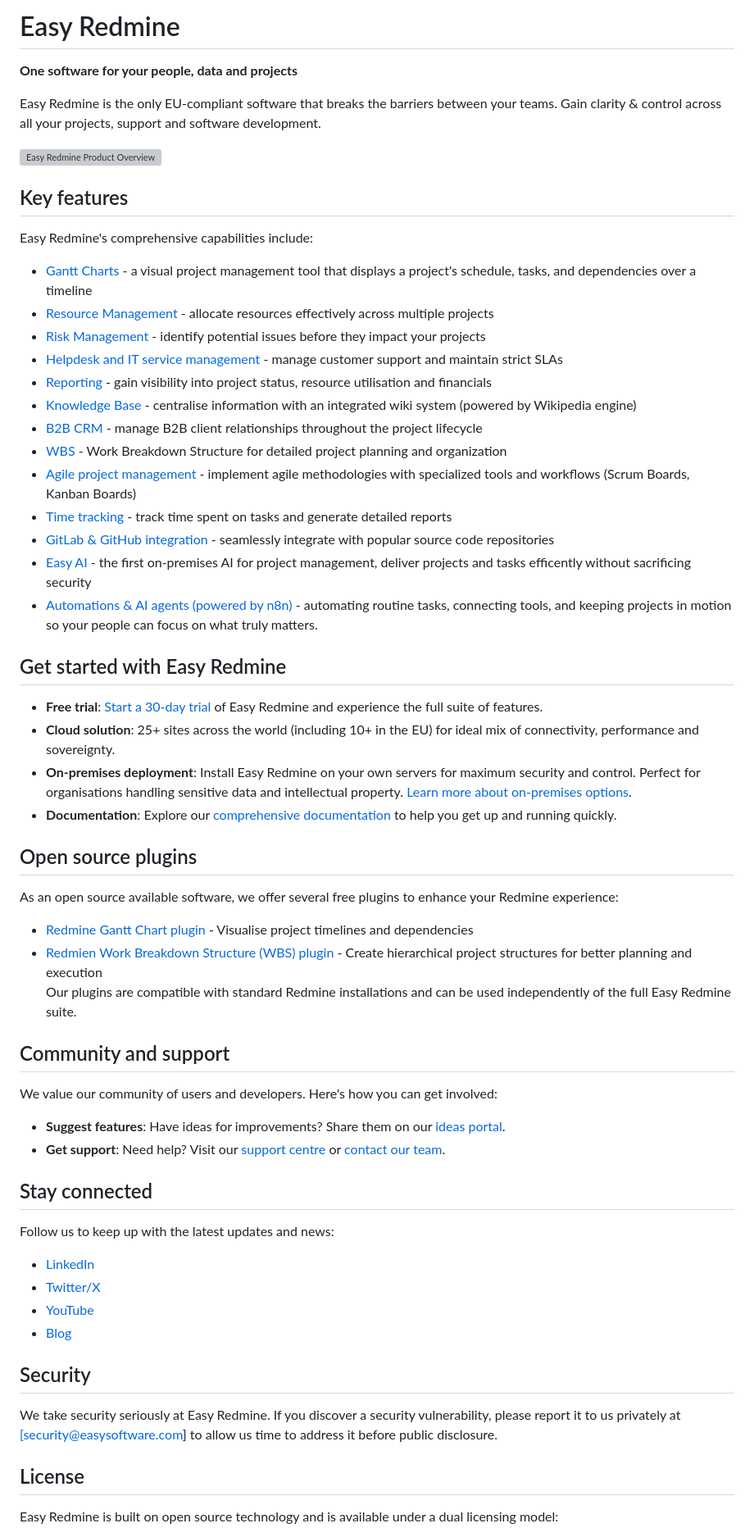
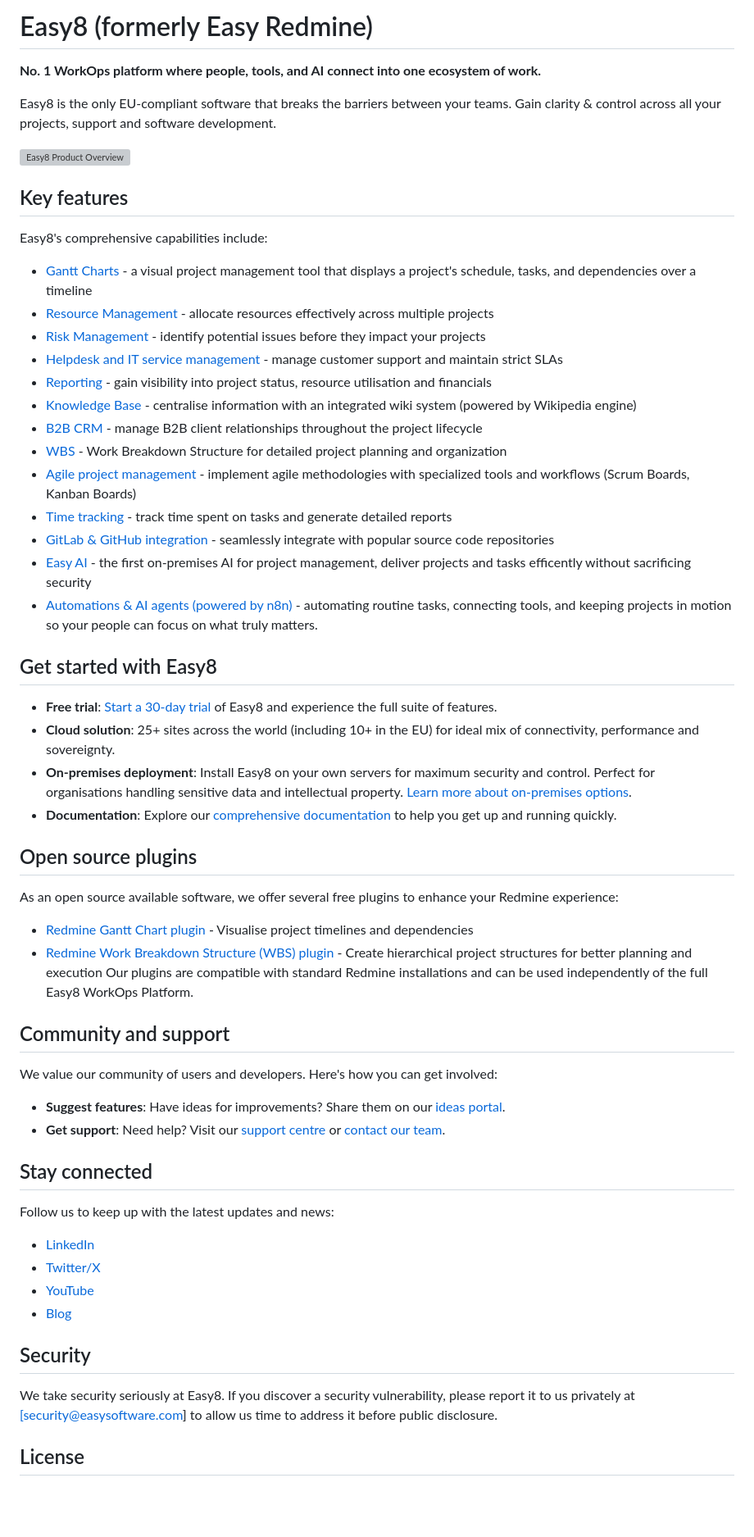
Before and after one commit to easyredmine/easyredmine, a Markdown page: README.md, the part around one of its changes. Shown at 82% size. Drawn GitHub-style; blank space fills up the shorter version; grey boxes are pictures that could not be loaded.

Commit message:
Rename Easy Redmine to Easy8 and update content
Updated branding from Easy Redmine to Easy8, revised product descriptions, and adjusted feature lists accordingly.

```diff
--- a/README.md
+++ b/README.md
@@ -1,40 +1,45 @@
-# Easy Redmine
-**One software for your people, data and projects**
+# Easy8 (formerly Easy Redmine)
 
-Easy Redmine is the only EU-compliant software that breaks the barriers between your teams. Gain clarity & control across all your projects, support and software development.
+**No. 1 WorkOps platform where people, tools, and AI connect into one ecosystem of work.**
 
-![Easy Redmine Product Overview](https://www.easyredmine.com/EasyRedmine/media/site-images/easy-redmine-product-oveview.png)
+Easy8 is the only EU-compliant software that breaks the barriers between your teams. Gain clarity & control across all your projects, support and software development.
+
+![Easy8 Product Overview](https://www.easy8.com/EasyRedmine/media/site-images/easy-redmine-product-oveview.png)
 
 ## Key features
-Easy Redmine's comprehensive capabilities include:
 
--   [Gantt Charts](https://www.easyredmine.com/redmine-gantt-plugin) - a visual project management tool that displays a project's schedule, tasks, and dependencies over a timeline
--   [Resource Management](https://www.easyredmine.com/product/resource-management) - allocate resources effectively across multiple projects
--   [Risk Management](https://www.easyredmine.com/product/risk-management) - identify potential issues before they impact your projects
--   [Helpdesk and IT service management](https://www.easyredmine.com/product/it-service-management) - manage customer support and maintain strict SLAs
--   [Reporting](https://www.easyredmine.com/product/time-tracking-reporting) - gain visibility into project status, resource utilisation and financials
--   [Knowledge Base](https://www.easyredmine.com/product/knowledge-base) - centralise information with an integrated wiki system (powered by Wikipedia engine)
--   [B2B CRM](https://www.easyredmine.com/product/sales-crm) - manage B2B client relationships throughout the project lifecycle
--   [WBS](https://www.easyredmine.com/redmine-wbs-plugin) - Work Breakdown Structure for detailed project planning and organization
--   [Agile project management](https://www.easyredmine.com/product/agile-tools) - implement agile methodologies with specialized tools and workflows (Scrum Boards, Kanban Boards)
--   [Time tracking](https://www.easyredmine.com/product/time-tracking-reporting) - track time spent on tasks and generate detailed reports
--   [GitLab & GitHub integration](https://www.easyredmine.com/product/source-code-management) - seamlessly integrate with popular source code repositories
--   [Easy AI](https://www.easyredmine.com/product/easy-ai) - the first on-premises AI for project management, deliver projects and tasks efficently without sacrificing security
--   [Automations & AI agents (powered by n8n)](https://www.easyredmine.com/product/automations-ai-agents) - automating routine tasks, connecting tools, and keeping projects in motion so your people can focus on what truly matters.
+Easy8's comprehensive capabilities include:
 
-## Get started with Easy Redmine
--   **Free trial**: [Start a 30-day trial](https://www.easyredmine.com/) of Easy Redmine and experience the full suite of features.
--   **Cloud solution**: 25+ sites across the world (including 10+ in the EU) for ideal mix of connectivity, performance and sovereignty.
--   **On-premises deployment**: Install Easy Redmine on your own servers for maximum security and control. Perfect for organisations handling sensitive data and intellectual property. [Learn more about on-premises options](https://www.easyredmine.com/services/on-premises).
--   **Documentation**: Explore our [comprehensive documentation](https://www.easyredmine.com/documentation-of-easy-redmine) to help you get up and running quickly.
+- [Gantt Charts](https://www.easy8.com/redmine-gantt-plugin) - a visual project management tool that displays a project's schedule, tasks, and dependencies over a timeline
+- [Resource Management](https://www.easy8.com/product/resource-management) - allocate resources effectively across multiple projects
+- [Risk Management](https://www.easy8.com/product/risk-management) - identify potential issues before they impact your projects
+- [Helpdesk and IT service management](https://www.easy8.com/product/it-service-management) - manage customer support and maintain strict SLAs
+- [Reporting](https://www.easy8.com/product/time-tracking-reporting) - gain visibility into project status, resource utilisation and financials
+- [Knowledge Base](https://www.easy8.com/product/knowledge-base) - centralise information with an integrated wiki system (powered by Wikipedia engine)
+- [B2B CRM](https://www.easy8.com/product/sales-crm) - manage B2B client relationships throughout the project lifecycle
+- [WBS](https://www.easy8.com/redmine-wbs-plugin) - Work Breakdown Structure for detailed project planning and organization
+- [Agile project management](https://www.easy8.com/product/agile-tools) - implement agile methodologies with specialized tools and workflows (Scrum Boards, Kanban Boards)
+- [Time tracking](https://www.easy8.com/product/time-tracking-reporting) - track time spent on tasks and generate detailed reports
+- [GitLab &amp; GitHub integration](https://www.easy8.com/product/source-code-management) - seamlessly integrate with popular source code repositories
+- [Easy AI](https://www.easy8.com/product/easy-ai) - the first on-premises AI for project management, deliver projects and tasks efficently without sacrificing security
+- [Automations &amp; AI agents (powered by n8n)](https://www.easy8.com/product/automations-ai-agents) - automating routine tasks, connecting tools, and keeping projects in motion so your people can focus on what truly matters.
+
+## Get started with Easy8
+
+- **Free trial**: [Start a 30-day trial](https://www.easy8.com/) of Easy8 and experience the full suite of features.
+- **Cloud solution**: 25+ sites across the world (including 10+ in the EU) for ideal mix of connectivity, performance and sovereignty.
+- **On-premises deployment**: Install Easy8 on your own servers for maximum security and control. Perfect for organisations handling sensitive data and intellectual property. [Learn more about on-premises options](https://www.easy8.com/services/on-premises).
+- **Documentation**: Explore our [comprehensive documentation](https://www.easy8.com/documentation-of-easy-redmine) to help you get up and running quickly.
 
 ## Open source plugins
+
 As an open source available software, we offer several free plugins to enhance your Redmine experience:
 
--   [Redmine Gantt Chart plugin](https://www.easyredmine.com/redmine-gantt-plugin) - Visualise project timelines and dependencies
--   [Redmien Work Breakdown Structure (WBS) plugin](https://www.easyredmine.com/redmine-wbs-plugin) - Create hierarchical project structures for better planning and execution
-   Our plugins are compatible with standard Redmine installations and can be used independently of the full Easy Redmine suite.
+- [Redmine Gantt Chart plugin](https://www.easy8.com/redmine-gantt-plugin) - Visualise project timelines and dependencies
+- [Redmine Work Breakdown Structure (WBS) plugin](https://www.easy8.com/redmine-wbs-plugin) - Create hierarchical project structures for better planning and execution
+  Our plugins are compatible with standard Redmine installations and can be used independently of the full Easy8 WorkOps Platform.
 
 ## Community and support
+
 We value our community of users and developers. Here's how you can get involved:
 
@@ -43,4 +48,5 @@ We value our community of users and developers. Here's how you can get involved:
 
 ## Stay connected
+
 Follow us to keep up with the latest updates and news:
 
@@ -51,7 +57,7 @@ Follow us to keep up with the latest updates and news:
 
 ## Security
-We take security seriously at Easy Redmine. If you discover a security vulnerability, please report it to us privately at [[security@easysoftware.com]](mailto:security@easysoftware.com) to allow us time to address it before public disclosure.
+
+We take security seriously at Easy8. If you discover a security vulnerability, please report it to us privately at [[security@easysoftware.com]](mailto:security@easysoftware.com) to allow us time to address it before public disclosure.
 
 ## License
-Easy Redmine is built on open source technology and is available under a dual licensing model:
 
```
Also changed, not shown: other parts of README.md (+13 -10 lines).
